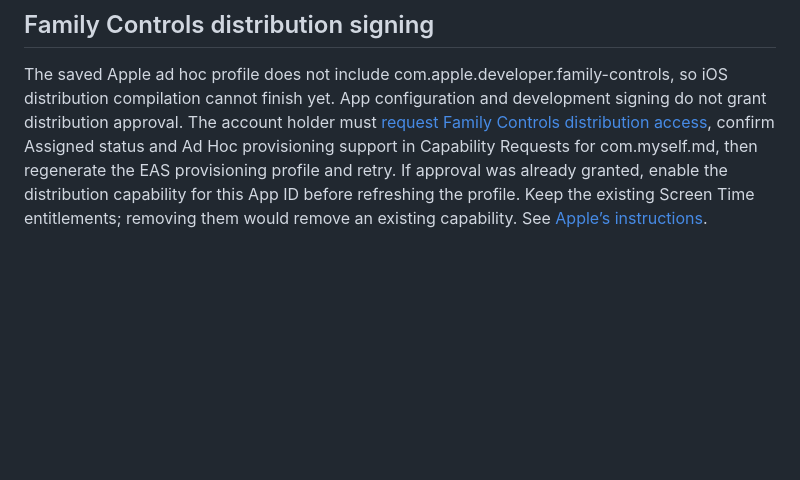
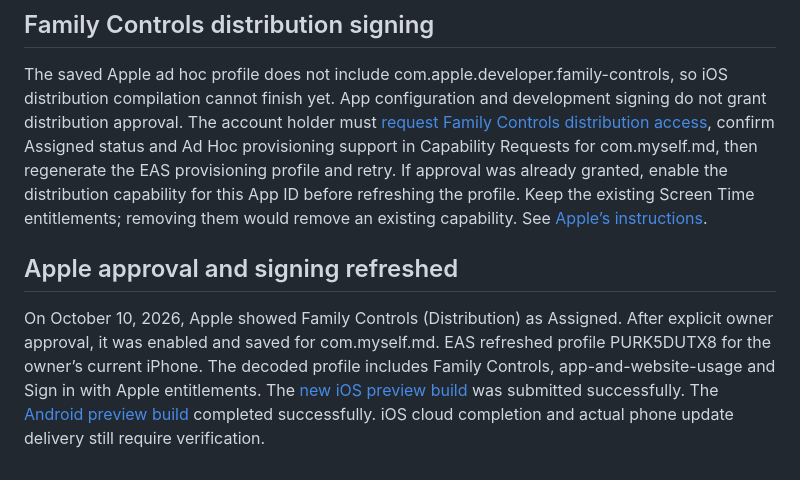
Before and after one commit to CodyBontecou/agent-bridge, a Markdown page: docs/mobile-updates.md, the part around the change. GitHub-like rendering; blank space fills up the shorter version.

Commit message:
Record approved Family Controls distribution signing

```diff
--- a/docs/mobile-updates.md
+++ b/docs/mobile-updates.md
@@ -50,3 +50,7 @@ The corrected noninteractive [iOS build](https://expo.dev/accounts/codybontecou/
 ## Family Controls distribution signing
 
 The saved Apple ad hoc profile does not include com.apple.developer.family-controls, so iOS distribution compilation cannot finish yet. App configuration and development signing do not grant distribution approval. The account holder must [request Family Controls distribution access](https://developer.apple.com/contact/request/family-controls-distribution), confirm Assigned status and Ad Hoc provisioning support in Capability Requests for com.myself.md, then regenerate the EAS provisioning profile and retry. If approval was already granted, enable the distribution capability for this App ID before refreshing the profile. Keep the existing Screen Time entitlements; removing them would remove an existing capability. See [Apple’s instructions](https://developer.apple.com/documentation/familycontrols/requesting-the-family-controls-entitlement).
+
+## Apple approval and signing refreshed
+
+On October 10, 2026, Apple showed Family Controls (Distribution) as Assigned. After explicit owner approval, it was enabled and saved for com.myself.md. EAS refreshed profile PURK5DUTX8 for the owner’s current iPhone. The decoded profile includes Family Controls, app-and-website-usage and Sign in with Apple entitlements. The [new iOS preview build](https://expo.dev/accounts/codybontecou/projects/myself-md/builds/9f3fea3d-076c-4932-af8a-367866b2bfc6) was submitted successfully. The [Android preview build](https://expo.dev/accounts/codybontecou/projects/myself-md/builds/7282bb86-0727-4bab-b23b-f383605cb07a) completed successfully. iOS cloud completion and actual phone update delivery still require verification.
```
